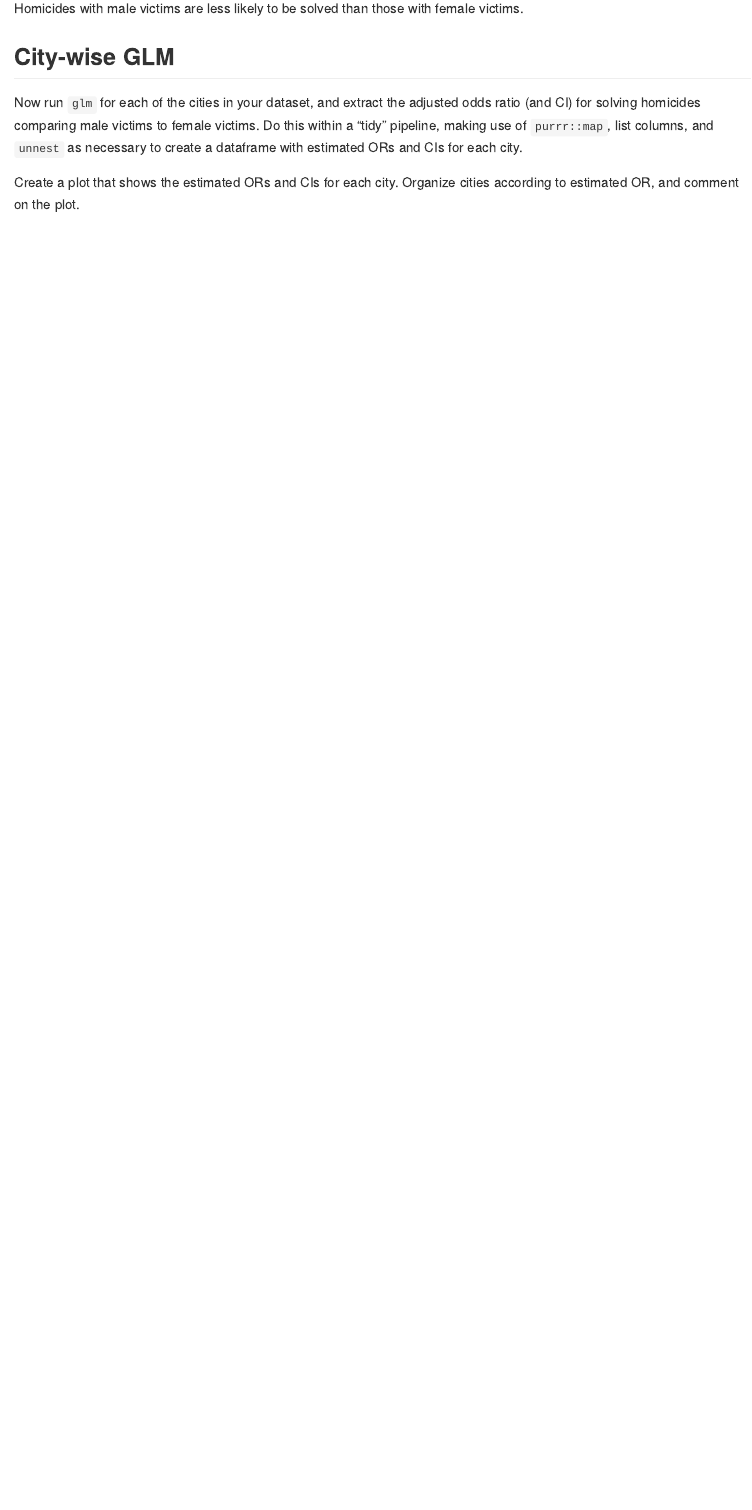
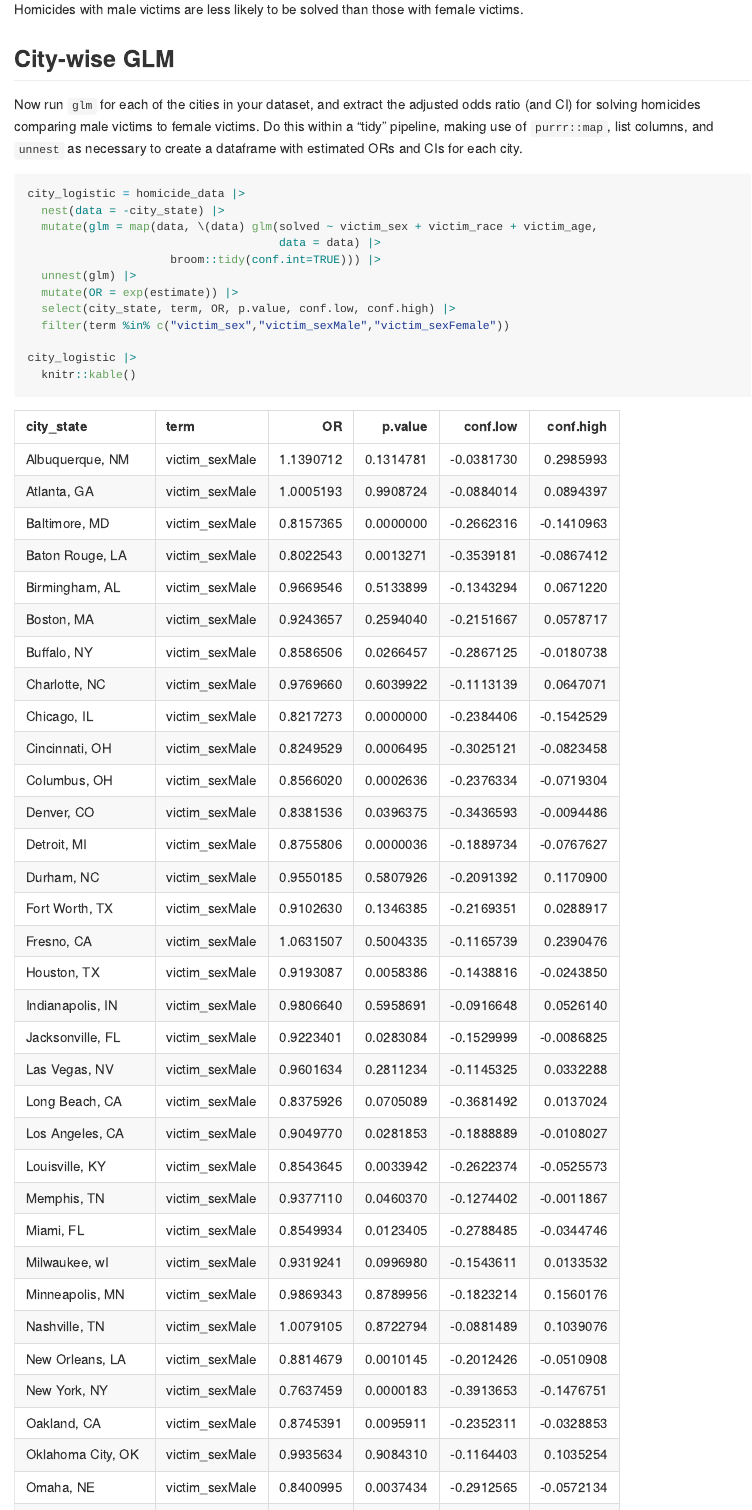
Before and after one commit to kaylas2138/p8105_hw6_khs2138, an R Markdown document (p8105_hw6_khs2138.Rmd): the page in a window 1100 px wide, from 1520 px down before the commit and from 1540 px down after it, so that both start at the same text. The pictures show the output file p8105_hw6_khs2138.md that the author committed with the source, drawn offline in the style of GitHub.

Commit message:
Problem 1 - city-wide glm using map

````diff
--- a/p8105_hw6_khs2138.Rmd
+++ b/p8105_hw6_khs2138.Rmd
@@ -80,3 +80,17 @@ Homicides with male victims are less likely to be solved than those with female
 ## City-wise GLM
 Now run `glm` for each of the cities in your dataset, and extract the adjusted odds ratio (and CI) for solving homicides comparing male victims to female victims. Do this within a “tidy” pipeline, making use of `purrr::map`, list columns, and `unnest` as necessary to create a dataframe with estimated ORs and CIs for each city.
 
+
+```{r}
+city_logistic = homicide_data |>
+  nest(data = -city_state) |>
+  mutate(glm = map(data, \(data) glm(solved ~ victim_sex + victim_race + victim_age,
+                                     data = data) |>
+                     broom::tidy(conf.int=TRUE))) |>
+  unnest(glm) |>
+  mutate(OR = exp(estimate)) |>
+  select(city_state, term, OR, p.value, conf.low, conf.high) |>
+  filter(term %in% c("victim_sex","victim_sexMale","victim_sexFemale"))
+
+city_logistic |>
+  knitr::kable()
````
Also changed, not shown: p8105_hw6_khs2138.md, p8105_hw6_khs2138.Rmd (5 more changed lines).
